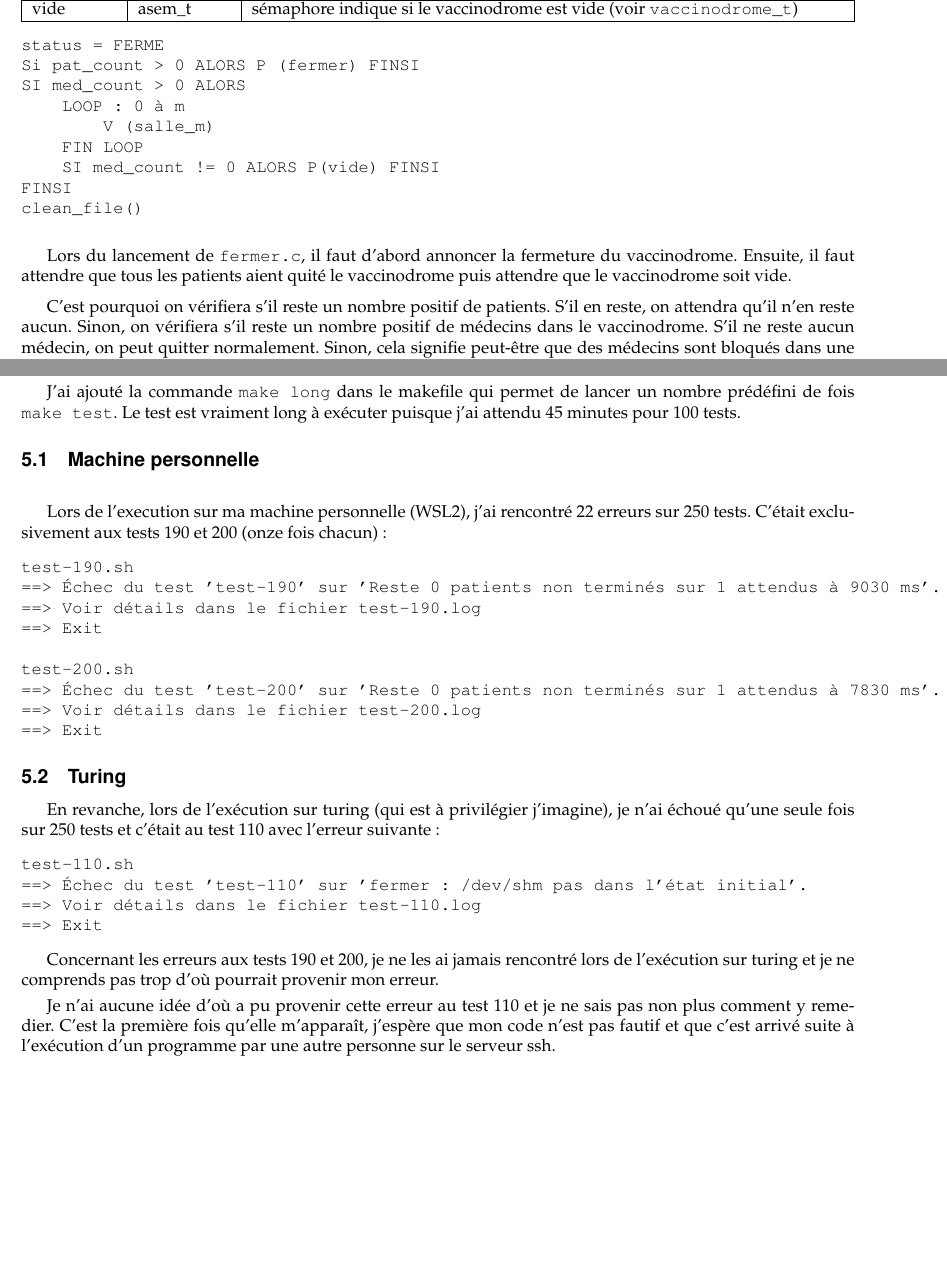
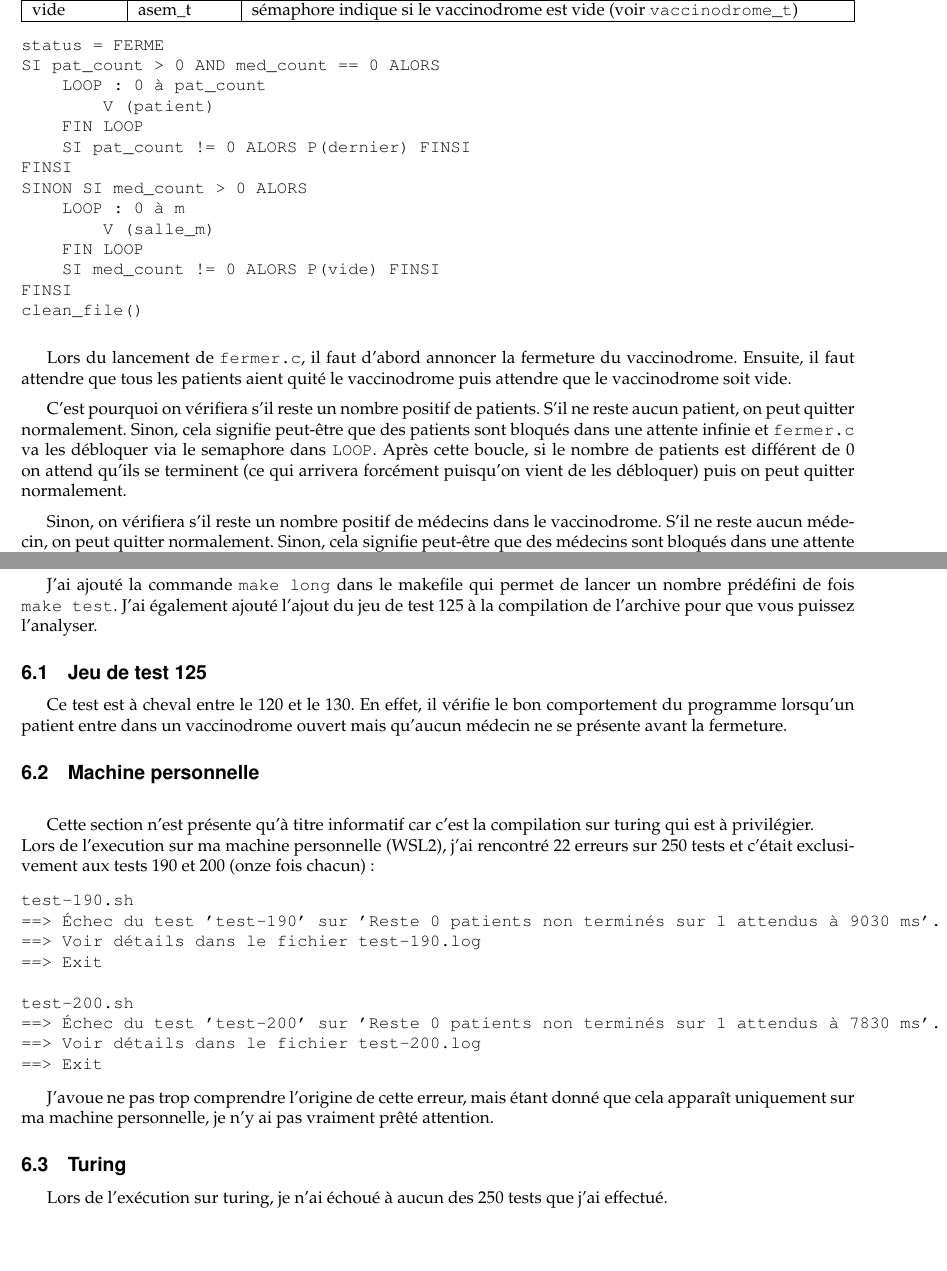
Before and after one commit to Zapharaos/vaccinodrome, a LaTeX document (code/rapport.tex): two parts of pages 7 and 10 of 11 before the commit and two parts of pages 11 and 14 of 15 after it, joined at a grey line, cut so that both start at the same text. Compiled offline with pdfLaTeX.

Commit message:
rapport update

```diff
--- a/code/rapport.tex
+++ b/code/rapport.tex
@@ -293,8 +341,13 @@ La fermeture est le seul programme à intérargir ici.
 
 \begin{verbatim}
 status = FERME
-Si pat_count > 0 ALORS P (fermer) FINSI
-SI med_count > 0 ALORS
+SI pat_count > 0 AND med_count == 0 ALORS
+    LOOP : 0 à pat_count
+        V (patient)
+    FIN LOOP
+    SI pat_count != 0 ALORS P(dernier) FINSI
+FINSI
+SINON SI med_count > 0 ALORS
     LOOP : 0 à m
         V (salle_m)
     FIN LOOP
@@ -305,8 +358,10 @@ clean_file()
 
 \medskip \par
 Lors du lancement de \texttt{fermer.c}, il faut d'abord annoncer la fermeture du vaccinodrome. Ensuite, il faut attendre que tous les patients aient quité le vaccinodrome puis attendre que le vaccinodrome soit vide.
-\medskip \par C'est pourquoi on vérifiera s'il reste un nombre positif de patients. S'il en reste, on attendra qu'il n'en reste aucun. Sinon, on vérifiera s’il reste un nombre positif de médecins dans le vaccinodrome. S'il ne reste aucun médecin, on peut quitter normalement. Sinon, cela signifie peut-être que des médecins sont bloqués dans une attente infinie et \texttt{fermer.c} va les débloquer via le semaphore dans \texttt{LOOP}. Après cette boucle, si le nombre de médecins est différent de 0 on attend qu'ils se terminent (ce qui arrivera forcément puisqu'on vient de les débloquer) puis on peut quitter normalement.
+\medskip \par C'est pourquoi on vérifiera s'il reste un nombre positif de patients. S'il ne reste aucun patient, on peut quitter normalement. Sinon, cela signifie peut-être que des patients sont bloqués dans une attente infinie et \texttt{fermer.c} va les débloquer via le semaphore dans \texttt{LOOP}. Après cette boucle, si le nombre de patients est différent de 0 on attend qu'ils se terminent (ce qui arrivera forcément puisqu'on vient de les débloquer) puis on peut quitter normalement.
+\medskip \par Sinon, on vérifiera s’il reste un nombre positif de médecins dans le vaccinodrome. S'il ne reste aucun médecin, on peut quitter normalement. Sinon, cela signifie peut-être que des médecins sont bloqués dans une attente infinie et \texttt{fermer.c} va les débloquer via le semaphore dans \texttt{LOOP}. Après cette boucle, si le nombre de médecins est différent de 0 on attend qu'ils se terminent (ce qui arrivera forcément puisqu'on vient de les débloquer) puis on peut quitter normalement.
 
+\newpage
 \subsection{Patients après fermeture}
 
 Le patient est le seul à intérargir ici.
@@ -387,11 +442,15 @@ La fermeture telle que je la vois fonctionne de la manière suivante : avant de
 
 \section{Remarques sur les jeux de tests}
 
-J'ai ajouté la commande \texttt{make long} dans le makefile qui permet de lancer un nombre prédéfini de fois \texttt{make test}. Le test est vraiment long à exécuter puisque j'ai attendu 45 minutes pour 100 tests.
+J'ai ajouté la commande \texttt{make long} dans le makefile qui permet de lancer un nombre prédéfini de fois \texttt{make test}. J'ai également ajouté l'ajout du jeu de test 125 à la compilation de l'archive pour que vous puissez l'analyser.
+
+\subsection{Jeu de test 125}
+
+Ce test est à cheval entre le 120 et le 130. En effet, il vérifie le bon comportement du programme lorsqu'un patient entre dans un vaccinodrome ouvert mais qu'aucun médecin ne se présente avant la fermeture.
 
 \subsection{Machine personnelle}
 
-\bigskip Lors de l'execution sur ma machine personnelle (WSL2), j'ai rencontré 22 erreurs sur 250 tests. C'était exclusivement aux tests 190 et 200 (onze fois chacun) :
+\bigskip Cette section n'est présente qu'à titre informatif car c'est la compilation sur turing qui est à privilégier. \newline Lors de l'execution sur ma machine personnelle (WSL2), j'ai rencontré 22 erreurs sur 250 tests et c'était exclusivement aux tests 190 et 200 (onze fois chacun) :
 \begin{verbatim}
 test-190.sh
 ==> Échec du test 'test-190' sur 'Reste 0 patients non terminés sur 1 attendus à 9030 ms'.
@@ -404,18 +463,11 @@ test-200.sh
 ==> Exit
 \end{verbatim}
 
+J'avoue ne pas trop comprendre l'origine de cette erreur, mais étant donné que cela apparaît uniquement sur ma machine personnelle, je n'y ai pas vraiment prêté attention.
+
 \subsection{Turing}
 
-En revanche, lors de l'exécution sur turing (qui est à privilégier j'imagine), je n'ai échoué qu'une seule fois sur 250 tests et c'était au test 110 avec l'erreur suivante :
-\begin{verbatim}
-test-110.sh
-==> Échec du test 'test-110' sur 'fermer : /dev/shm pas dans l'état initial'.
-==> Voir détails dans le fichier test-110.log
-==> Exit
-\end{verbatim}
-
-Concernant les erreurs aux tests 190 et 200, je ne les ai jamais rencontré lors de l'exécution sur turing et je ne comprends pas trop d'où pourrait provenir mon erreur.
-\smallskip \par Je n'ai aucune idée d'où a pu provenir cette erreur au test 110 et je ne sais pas non plus comment y remedier. C'est la première fois qu'elle m'apparaît, j'espère que mon code n'est pas fautif et que c'est arrivé suite à l'exécution d'un programme par une autre personne sur le serveur ssh.
+Lors de l'exécution sur turing, je n'ai échoué à aucun des 250 tests que j'ai effectué.
 
 \newpage
 \section{Conclusion}
```
Also changed, not shown: code/rapport.tex (54 more changed lines).
